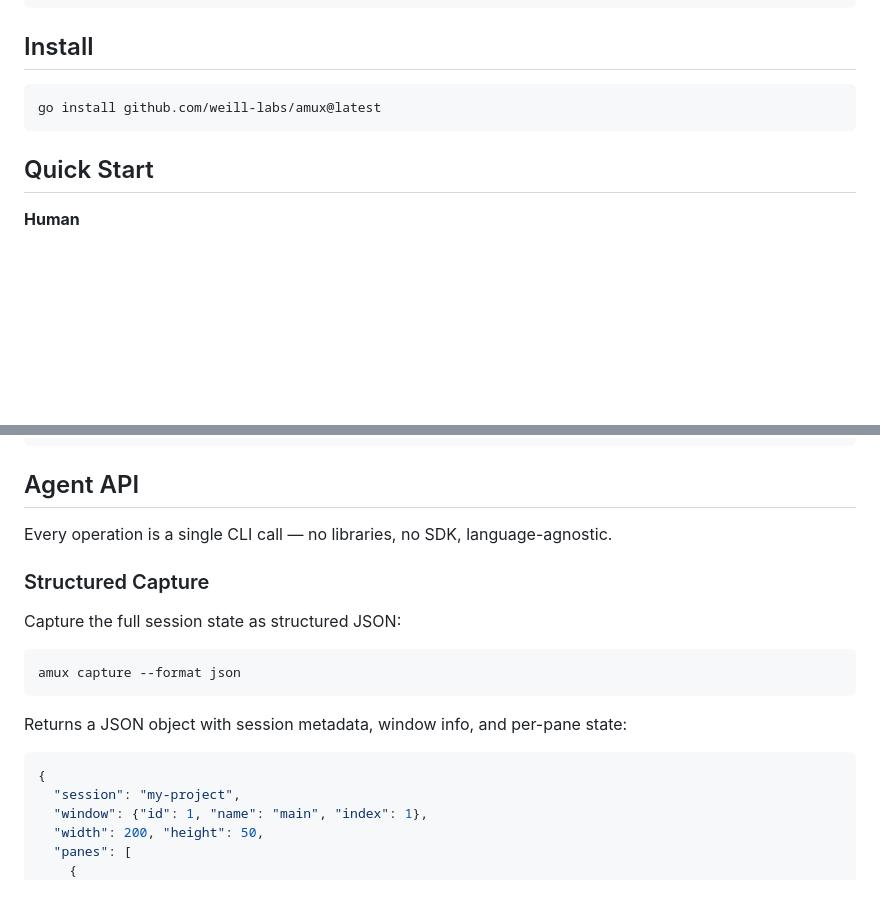
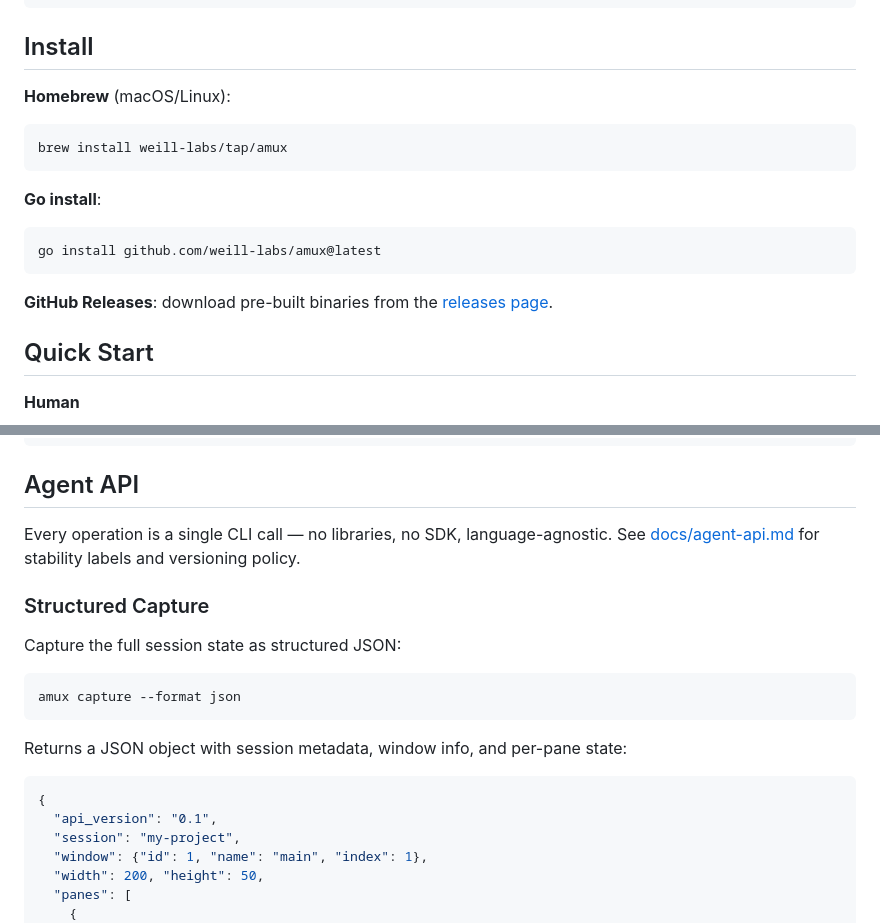
Before and after one commit to weill-labs/amux, a Markdown page: README.md, 2 parts joined by grey strips. Drawn GitHub-style; blank space fills up the shorter version.

````diff
--- a/README.md
+++ b/README.md
@@ -26,9 +26,19 @@ PTY output (raw bytes)
 
 ## Install
 
+**Homebrew** (macOS/Linux):
+
+```bash
+brew install weill-labs/tap/amux
+```
+
+**Go install**:
+
 ```bash
 go install github.com/weill-labs/amux@latest
 ```
+
+**GitHub Releases**: download pre-built binaries from the [releases page](https://github.com/weill-labs/amux/releases).
 
 ## Quick Start
 
@@ -64,7 +74,7 @@ amux list-clients
 
 ## Agent API
 
-Every operation is a single CLI call — no libraries, no SDK, language-agnostic.
+Every operation is a single CLI call — no libraries, no SDK, language-agnostic. See [docs/agent-api.md](docs/agent-api.md) for stability labels and versioning policy.
 
 ### Structured Capture
 
@@ -78,6 +88,7 @@ Returns a JSON object with session metadata, window info, and per-pane state:
 
 ```json
 {
+  "api_version": "0.1",
   "session": "my-project",
   "window": {"id": 1, "name": "main", "index": 1},
   "width": 200, "height": 50,
````
Also changed, not shown: other parts of README.md (+18 -1 lines), CHANGELOG.md (added, +47 -0 lines), docs/agent-api.md (added, +82 -0 lines), docs/comparison.md (added, +34 -0 lines), demo/agent-loop.gif (added), 6 other files.
